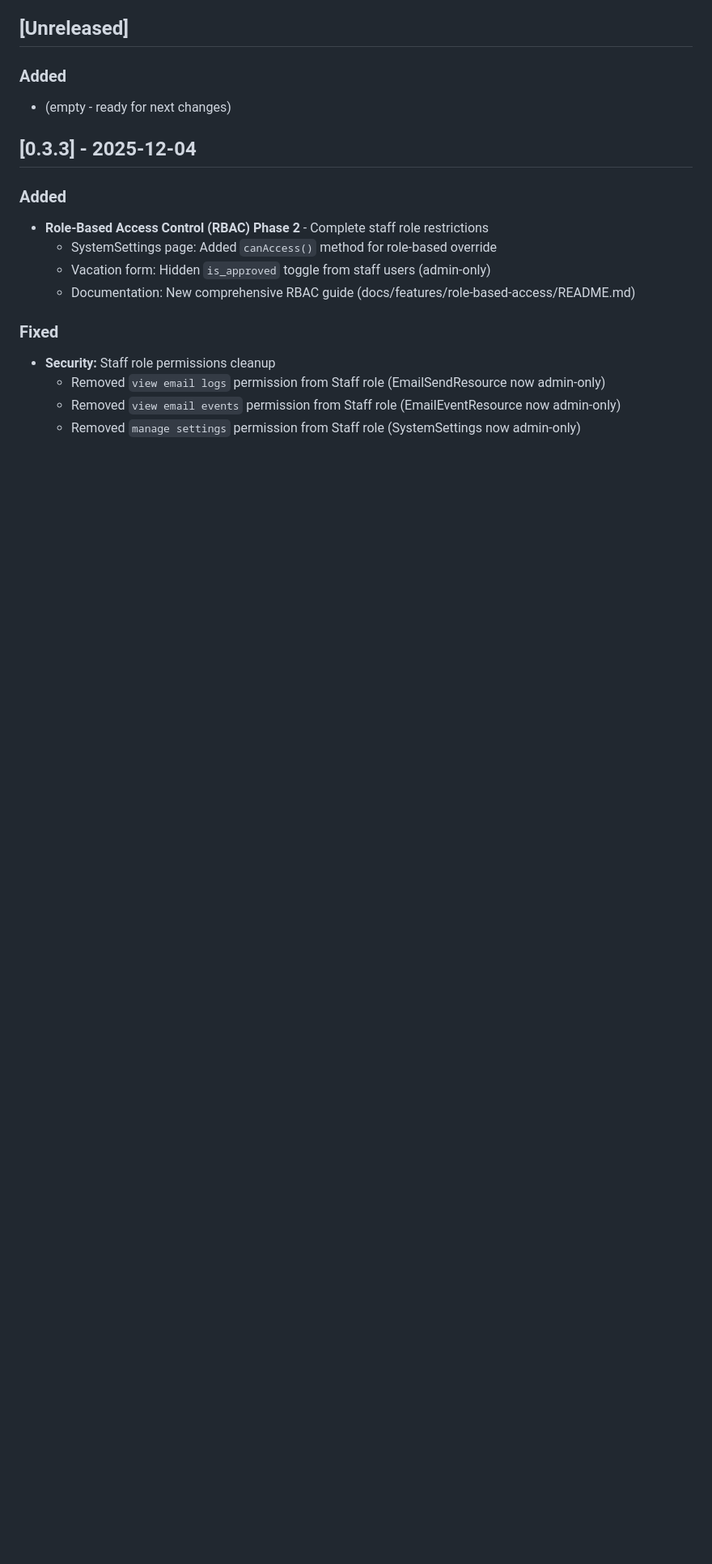
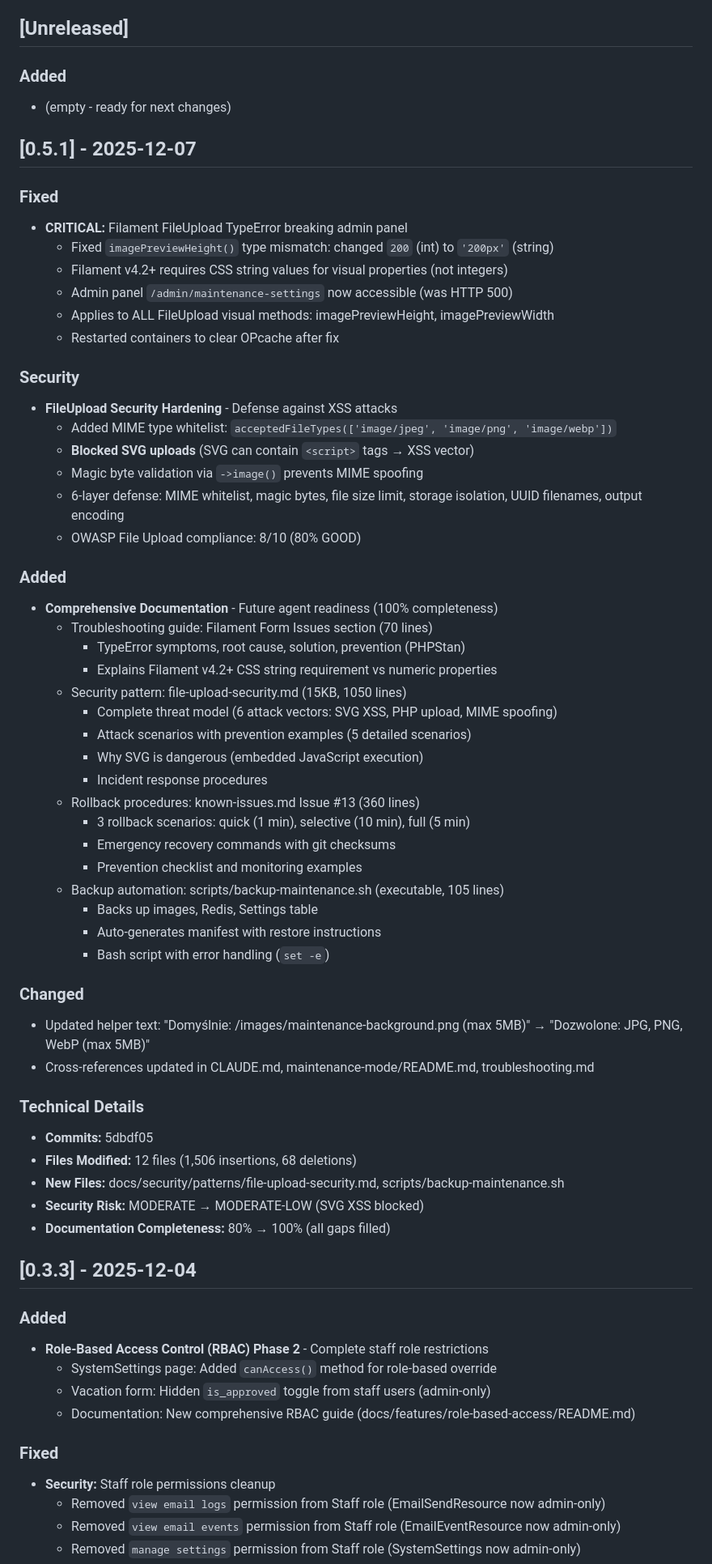
Before and after one commit to patrykgielo/paradocks, a Markdown page: CHANGELOG.md, the part around the change. Shown at 81% size. GitHub-like rendering; blank space fills up the shorter version.

Commit message:
chore(release): bump version to v0.5.1
Release v0.5.1 - Critical FileUpload TypeError Fix + Security Hardening

**Summary:**
This release fixes a critical TypeError breaking admin panel and adds
comprehensive security hardening for file uploads with defense-in-depth
documentation for future maintenance.

**Critical Fix:**
- Filament FileUpload TypeError: imagePreviewHeight() expects string not int
- Admin panel /admin/maintenance-settings restored (was HTTP 500)

**Security Hardening:**
- SVG uploads blocked (XSS attack vector)
- MIME type whitelist (JPEG, PNG, WebP only)
- OWASP File Upload compliance: 8/10 (80% GOOD)

**Documentation (100% completeness):**
- Troubleshooting guide (70 lines)
- Security pattern document (15KB)
- Rollback procedures (360 lines)
- Backup automation script (105 lines)

See CHANGELOG.md for complete details.

🤖 Generated with [Claude Code](https://claude.com/claude-code)

Co-Authored-By: Claude Sonnet 4.5 <noreply@anthropic.com>

```diff
--- a/CHANGELOG.md
+++ b/CHANGELOG.md
@@ -9,6 +9,54 @@ and this project adheres to [Semantic Versioning](https://semver.org/spec/v2.0.0
 
 ### Added
 - (empty - ready for next changes)
+
+## [0.5.1] - 2025-12-07
+
+### Fixed
+- **CRITICAL:** Filament FileUpload TypeError breaking admin panel
+  - Fixed `imagePreviewHeight()` type mismatch: changed `200` (int) to `'200px'` (string)
+  - Filament v4.2+ requires CSS string values for visual properties (not integers)
+  - Admin panel `/admin/maintenance-settings` now accessible (was HTTP 500)
+  - Applies to ALL FileUpload visual methods: imagePreviewHeight, imagePreviewWidth
+  - Restarted containers to clear OPcache after fix
+
+### Security
+- **FileUpload Security Hardening** - Defense against XSS attacks
+  - Added MIME type whitelist: `acceptedFileTypes(['image/jpeg', 'image/png', 'image/webp'])`
+  - **Blocked SVG uploads** (SVG can contain `<script>` tags → XSS vector)
+  - Magic byte validation via `->image()` prevents MIME spoofing
+  - 6-layer defense: MIME whitelist, magic bytes, file size limit, storage isolation, UUID filenames, output encoding
+  - OWASP File Upload compliance: 8/10 (80% GOOD)
+
+### Added
+- **Comprehensive Documentation** - Future agent readiness (100% completeness)
+  - Troubleshooting guide: Filament Form Issues section (70 lines)
+    - TypeError symptoms, root cause, solution, prevention (PHPStan)
+    - Explains Filament v4.2+ CSS string requirement vs numeric properties
+  - Security pattern: file-upload-security.md (15KB, 1050 lines)
+    - Complete threat model (6 attack vectors: SVG XSS, PHP upload, MIME spoofing)
+    - Attack scenarios with prevention examples (5 detailed scenarios)
+    - Why SVG is dangerous (embedded JavaScript execution)
+    - Incident response procedures
+  - Rollback procedures: known-issues.md Issue #13 (360 lines)
+    - 3 rollback scenarios: quick (1 min), selective (10 min), full (5 min)
+    - Emergency recovery commands with git checksums
+    - Prevention checklist and monitoring examples
+  - Backup automation: scripts/backup-maintenance.sh (executable, 105 lines)
+    - Backs up images, Redis, Settings table
+    - Auto-generates manifest with restore instructions
+    - Bash script with error handling (`set -e`)
+
+### Changed
+- Updated helper text: "Domyślnie: /images/maintenance-background.png (max 5MB)" → "Dozwolone: JPG, PNG, WebP (max 5MB)"
+- Cross-references updated in CLAUDE.md, maintenance-mode/README.md, troubleshooting.md
+
+### Technical Details
+- **Commits:** 5dbdf05
+- **Files Modified:** 12 files (1,506 insertions, 68 deletions)
+- **New Files:** docs/security/patterns/file-upload-security.md, scripts/backup-maintenance.sh
+- **Security Risk:** MODERATE → MODERATE-LOW (SVG XSS blocked)
+- **Documentation Completeness:** 80% → 100% (all gaps filled)
 
 ## [0.3.3] - 2025-12-04
 
```
